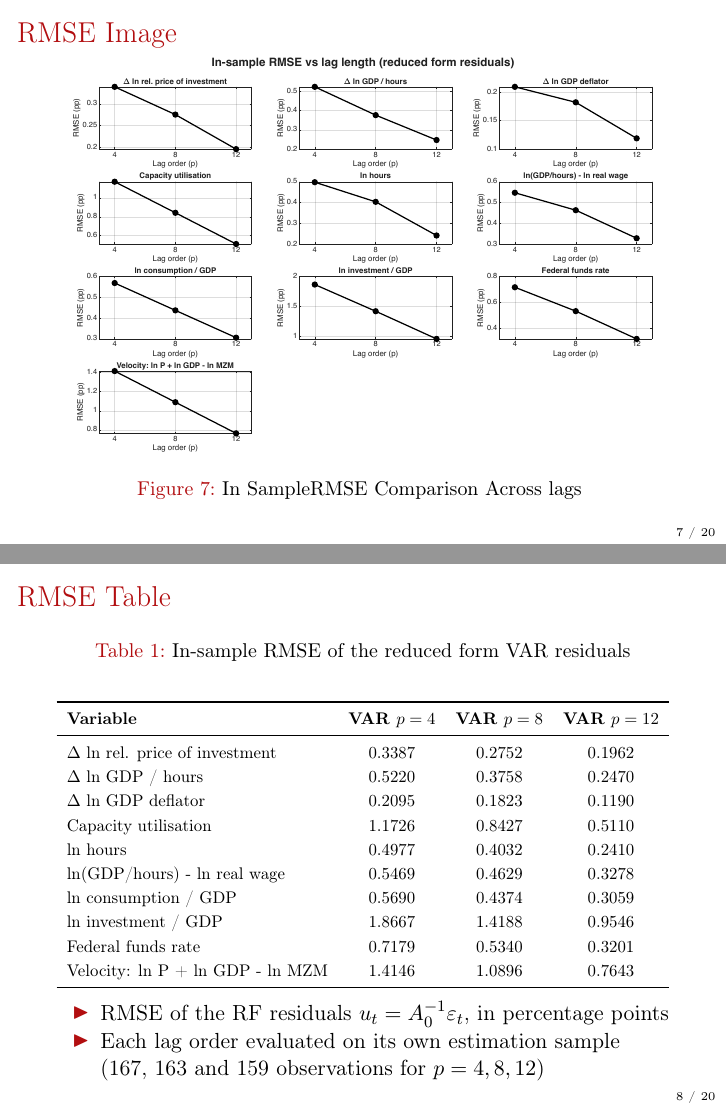
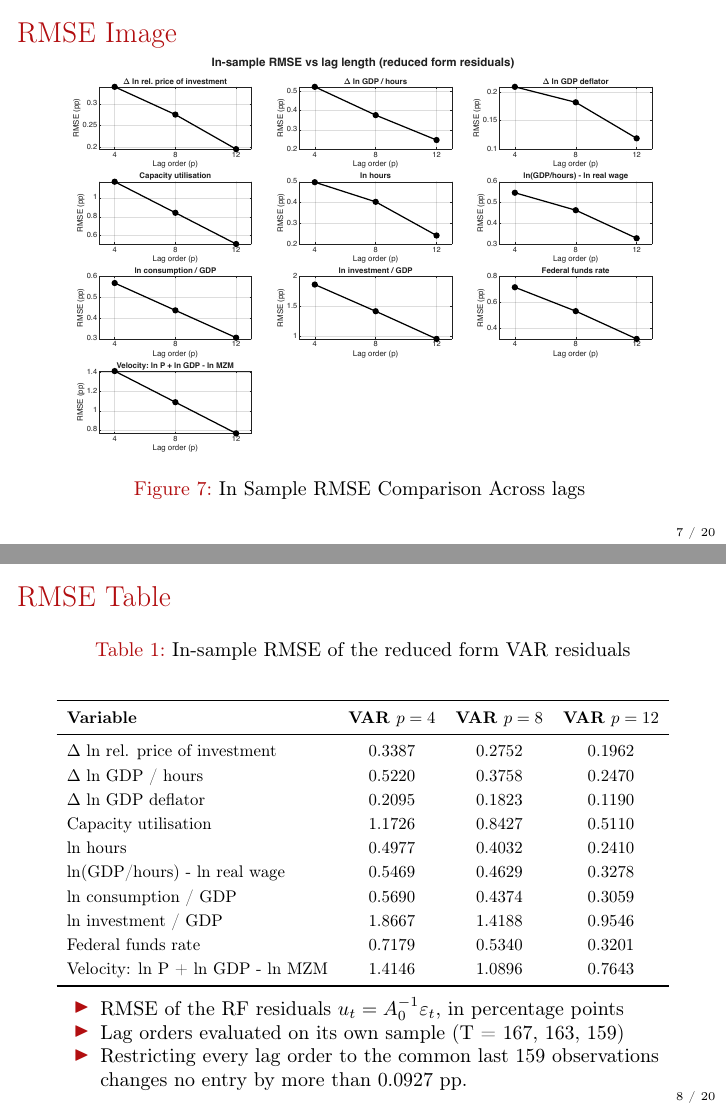
Before and after one commit to lorenzodelcol99/MSc_Thesis, LaTeX slides (Thesis_Slides/main.tex): pages 37 and 38 of 45, joined at a grey line. Compiled offline with pdfLaTeX.

Commit message:
small typos correction in the slides.

```diff
--- a/Thesis_Slides/main.tex
+++ b/Thesis_Slides/main.tex
@@ -580,7 +580,7 @@ With VAR(12)
         \IfFileExists{../Output/VAR_Residuals_RMSE_Estimates/InSample_RMSE_Across_Lags_All_Variables.pdf}
             {\includegraphics[width=0.95\linewidth]{../Output/VAR_Residuals_RMSE_Estimates/InSample_RMSE_Across_Lags_All_Variables.pdf}}
             {\fbox{Missing file: InSample\_RMSE\_Across\_Lags\_All\_Variables.pdf}}
-        \caption{In SampleRMSE Comparison Across lags }
+        \caption{In Sample RMSE Comparison Across lags }
         \label{fig:placeholder1}
     \end{figure}
 \end{frame}
@@ -593,8 +593,10 @@ With VAR(12)
     {\input{../Output/VAR_Residuals_RMSE_Estimates/insample_rmse_table.tex}}
     {\noindent\fbox{Image Path Broken or File Missing}}
 \begin{itemize}
+    \small
     \item RMSE of the RF residuals $u_t = A_0^{-1}\varepsilon_t$, in percentage points
-    \item Each lag order evaluated on its own estimation sample (167, 163 and 159 observations for $p=4,8,12$)
+    \item Lag orders evaluated on its own sample (T = 167, 163, 159)
+    \item Restricting every lag order to the common last 159 observations changes no entry by more than 0.0927 pp.
 \end{itemize}
 
 \end{frame}
```
Also changed, not shown: Thesis_Slides/main.pdf, Thesis_Slides/main.tex (2 more changed lines).
